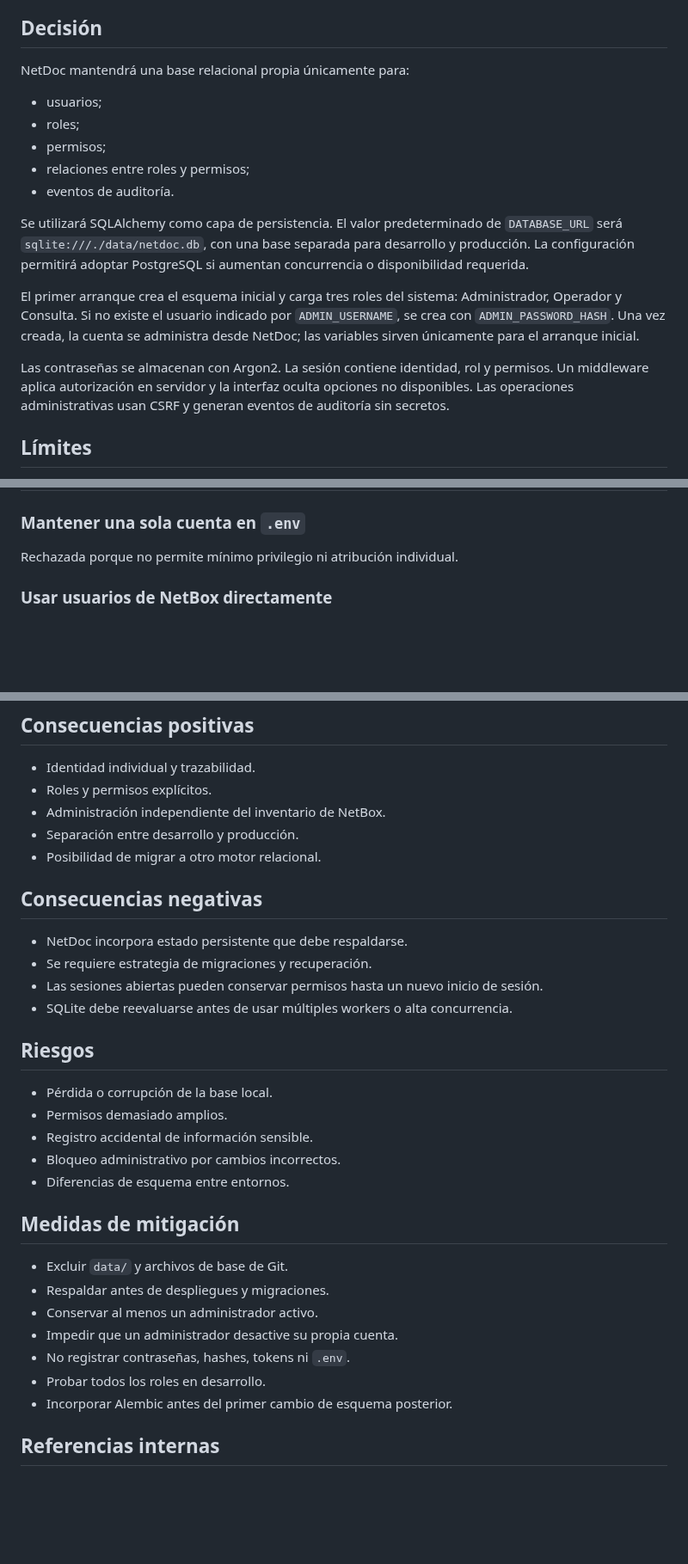
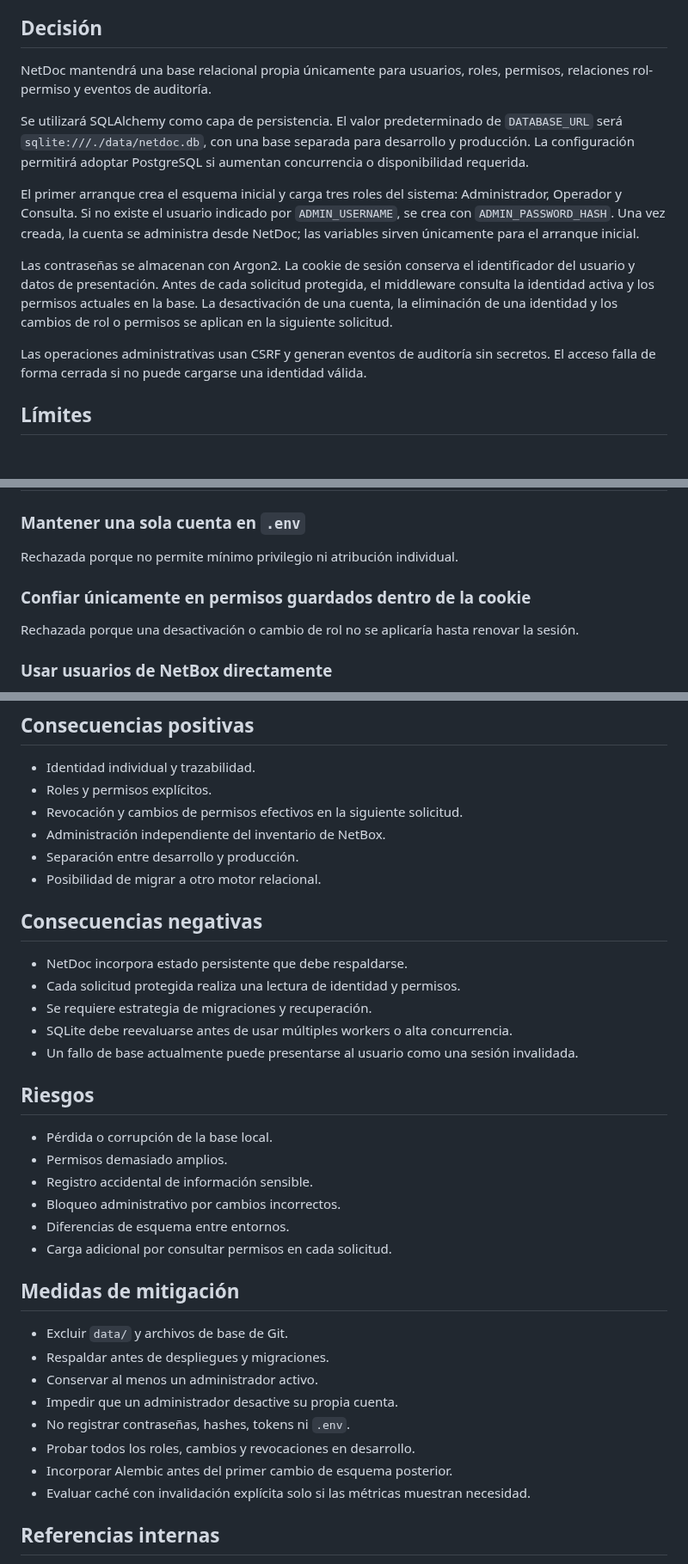
Before and after one commit to tito9903-byte/netdoc, a Markdown page: docs/adr/0005-local-identity-rbac-audit.md, 3 parts joined by grey strips. Shown at 86% size. Rendered like a GitHub page; blank space fills up the shorter version.

Commit message:
docs: define immediate authorization refresh in ADR

```diff
--- a/docs/adr/0005-local-identity-rbac-audit.md
+++ b/docs/adr/0005-local-identity-rbac-audit.md
@@ -13,19 +13,15 @@ La autenticación inicial depende de una única cuenta configurada en `.env`. Es
 
 ## Decisión
 
-NetDoc mantendrá una base relacional propia únicamente para:
-
-- usuarios;
-- roles;
-- permisos;
-- relaciones entre roles y permisos;
-- eventos de auditoría.
+NetDoc mantendrá una base relacional propia únicamente para usuarios, roles, permisos, relaciones rol-permiso y eventos de auditoría.
 
 Se utilizará SQLAlchemy como capa de persistencia. El valor predeterminado de `DATABASE_URL` será `sqlite:///./data/netdoc.db`, con una base separada para desarrollo y producción. La configuración permitirá adoptar PostgreSQL si aumentan concurrencia o disponibilidad requerida.
 
 El primer arranque crea el esquema inicial y carga tres roles del sistema: Administrador, Operador y Consulta. Si no existe el usuario indicado por `ADMIN_USERNAME`, se crea con `ADMIN_PASSWORD_HASH`. Una vez creada, la cuenta se administra desde NetDoc; las variables sirven únicamente para el arranque inicial.
 
-Las contraseñas se almacenan con Argon2. La sesión contiene identidad, rol y permisos. Un middleware aplica autorización en servidor y la interfaz oculta opciones no disponibles. Las operaciones administrativas usan CSRF y generan eventos de auditoría sin secretos.
+Las contraseñas se almacenan con Argon2. La cookie de sesión conserva el identificador del usuario y datos de presentación. Antes de cada solicitud protegida, el middleware consulta la identidad activa y los permisos actuales en la base. La desactivación de una cuenta, la eliminación de una identidad y los cambios de rol o permisos se aplican en la siguiente solicitud.
+
+Las operaciones administrativas usan CSRF y generan eventos de auditoría sin secretos. El acceso falla de forma cerrada si no puede cargarse una identidad válida.
 
 ## Límites
 
@@ -40,6 +36,10 @@ Las contraseñas se almacenan con Argon2. La sesión contiene identidad, rol y p
 ### Mantener una sola cuenta en `.env`
 
 Rechazada porque no permite mínimo privilegio ni atribución individual.
+
+### Confiar únicamente en permisos guardados dentro de la cookie
+
+Rechazada porque una desactivación o cambio de rol no se aplicaría hasta renovar la sesión.
 
 ### Usar usuarios de NetBox directamente
 
@@ -57,6 +57,7 @@ Diferido. SQLite reduce complejidad para el proceso único actual; `DATABASE_URL
 
 - Identidad individual y trazabilidad.
 - Roles y permisos explícitos.
+- Revocación y cambios de permisos efectivos en la siguiente solicitud.
 - Administración independiente del inventario de NetBox.
 - Separación entre desarrollo y producción.
 - Posibilidad de migrar a otro motor relacional.
@@ -64,9 +65,10 @@ Diferido. SQLite reduce complejidad para el proceso único actual; `DATABASE_URL
 ## Consecuencias negativas
 
 - NetDoc incorpora estado persistente que debe respaldarse.
+- Cada solicitud protegida realiza una lectura de identidad y permisos.
 - Se requiere estrategia de migraciones y recuperación.
-- Las sesiones abiertas pueden conservar permisos hasta un nuevo inicio de sesión.
 - SQLite debe reevaluarse antes de usar múltiples workers o alta concurrencia.
+- Un fallo de base actualmente puede presentarse al usuario como una sesión invalidada.
 
 ## Riesgos
 
@@ -75,6 +77,7 @@ Diferido. SQLite reduce complejidad para el proceso único actual; `DATABASE_URL
 - Registro accidental de información sensible.
 - Bloqueo administrativo por cambios incorrectos.
 - Diferencias de esquema entre entornos.
+- Carga adicional por consultar permisos en cada solicitud.
 
 ## Medidas de mitigación
 
@@ -83,8 +86,9 @@ Diferido. SQLite reduce complejidad para el proceso único actual; `DATABASE_URL
 - Conservar al menos un administrador activo.
 - Impedir que un administrador desactive su propia cuenta.
 - No registrar contraseñas, hashes, tokens ni `.env`.
-- Probar todos los roles en desarrollo.
+- Probar todos los roles, cambios y revocaciones en desarrollo.
 - Incorporar Alembic antes del primer cambio de esquema posterior.
+- Evaluar caché con invalidación explícita solo si las métricas muestran necesidad.
 
 ## Referencias internas
 
```
